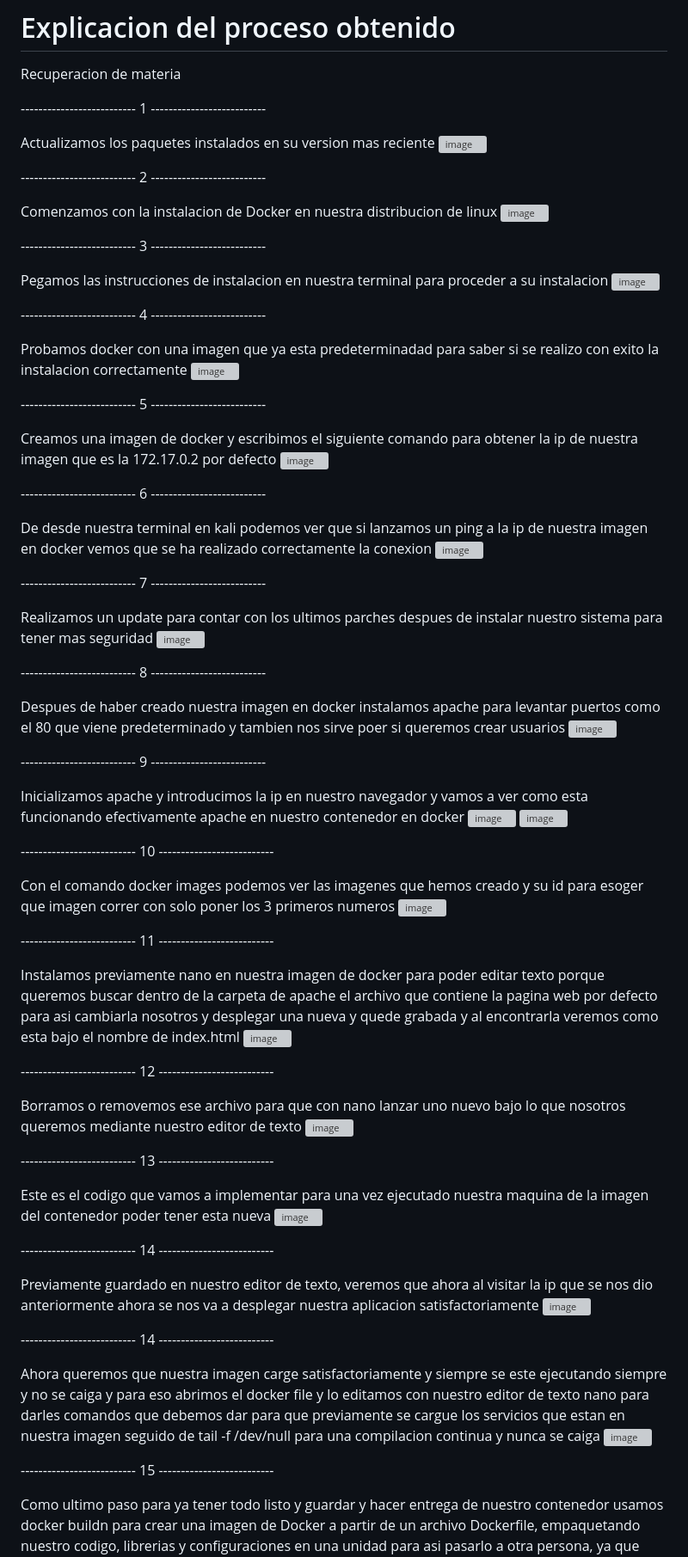
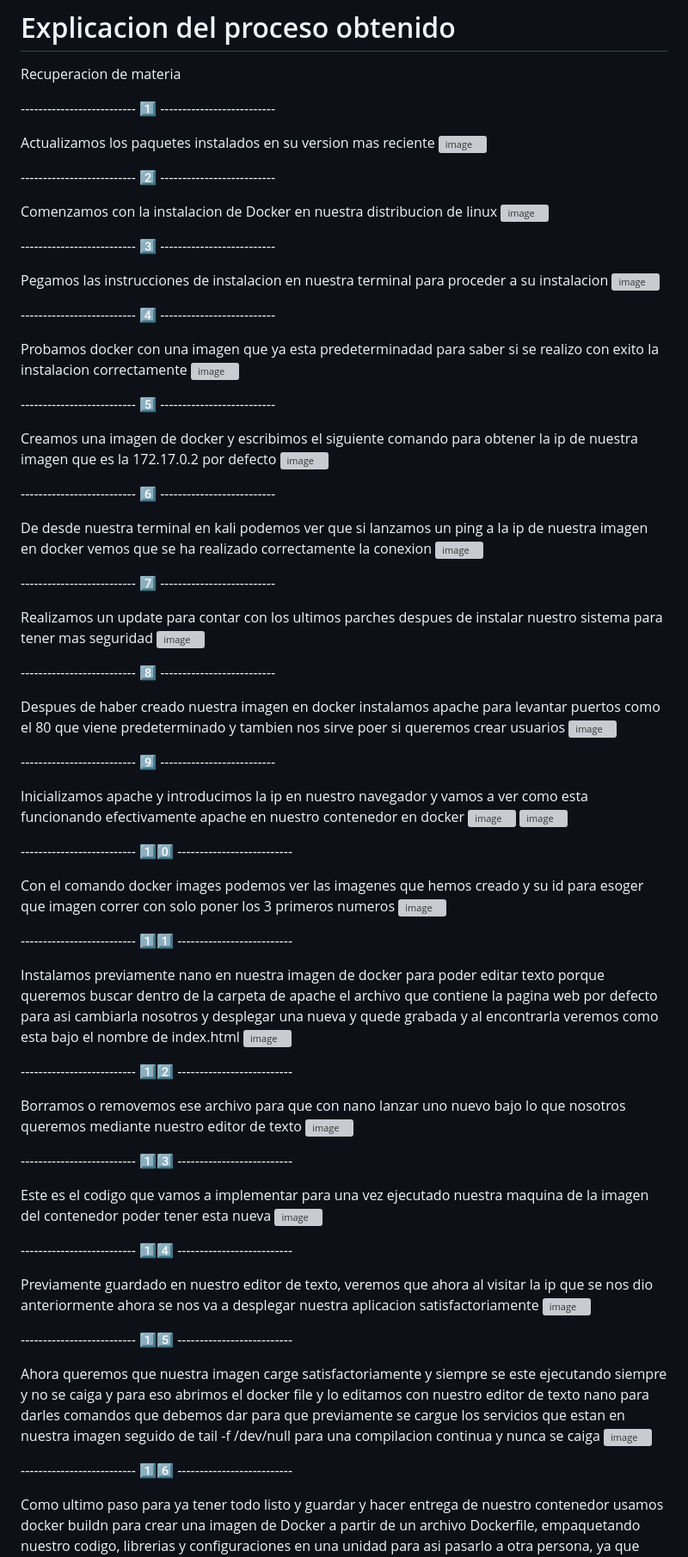
Before and after one commit to EdisonMorochoUPS/Recuperacion, a Markdown page: README.md, the part around the change. Shown at 86% size. Rendered like a GitHub page; grey boxes are pictures that could not be loaded.

```diff
--- a/README.md
+++ b/README.md
@@ -1,86 +1,86 @@
 # Explicacion del proceso obtenido
 Recuperacion de materia
 
--------------------------- 1 --------------------------
+-------------------------- 1️⃣ --------------------------
 
 Actualizamos los paquetes instalados en su version mas reciente
 <img width="732" height="348" alt="image" src="https://github.com/user-attachments/assets/eb624e63-d6c3-4b2b-b4a3-4174d573d9b9" />
 
--------------------------- 2 --------------------------
+-------------------------- 2️⃣ --------------------------
 
 Comenzamos con la instalacion de Docker en nuestra distribucion de linux
 <img width="959" height="364" alt="image" src="https://github.com/user-attachments/assets/a72e362a-da86-4654-abf3-f93a13f4d5bd" />
 
--------------------------- 3 --------------------------
+-------------------------- 3️⃣ --------------------------
 
 Pegamos las instrucciones de instalacion en nuestra terminal para proceder a su instalacion
 <img width="536" height="306" alt="image" src="https://github.com/user-attachments/assets/99a0a17e-ba35-4d17-9861-aabf3dff37fc" />
 
--------------------------- 4 --------------------------
+-------------------------- 4️⃣ --------------------------
 
 Probamos docker con una imagen que ya esta predeterminadad para saber si se realizo con exito la instalacion correctamente
 <img width="598" height="387" alt="image" src="https://github.com/user-attachments/assets/46629c28-a628-4889-92b6-961b333abb01" />
 
--------------------------- 5 --------------------------
+-------------------------- 5️⃣ --------------------------
 
 Creamos una imagen de docker y escribimos el siguiente comando para obtener la ip de nuestra imagen que es la 172.17.0.2 por defecto
 <img width="434" height="91" alt="image" src="https://github.com/user-attachments/assets/08623972-50d1-456b-a8ec-e948989739ee" />
 
--------------------------- 6 --------------------------
+-------------------------- 6️⃣ --------------------------
 
 De desde nuestra terminal en kali podemos ver que si lanzamos un ping a la ip de nuestra imagen en docker vemos que se ha realizado correctamente la conexion
 <img width="792" height="213" alt="image" src="https://github.com/user-attachments/assets/b11db050-b7b5-42bf-a33c-e0fba740436d" />
 
--------------------------- 7 --------------------------
+-------------------------- 7️⃣ --------------------------
 
 Realizamos un update para contar con los ultimos parches despues de instalar nuestro sistema para tener mas seguridad
 <img width="886" height="219" alt="image" src="https://github.com/user-attachments/assets/9145896b-12ba-48f5-9a24-8ec2b20de075" />
 
--------------------------- 8 --------------------------
+-------------------------- 8️⃣ --------------------------
 
 Despues de haber creado nuestra imagen en docker instalamos apache para levantar puertos como el 80 que viene predeterminado y tambien nos sirve poer si queremos crear usuarios
 <img width="886" height="302" alt="image" src="https://github.com/user-attachments/assets/27c83413-3f14-45e5-9ec2-a4b691de4eea" />
 
--------------------------- 9 --------------------------
+-------------------------- 9️⃣ --------------------------
 
 Inicializamos apache y introducimos la ip en nuestro navegador y vamos a ver como esta funcionando efectivamente apache en nuestro contenedor en docker
 <img width="886" height="160" alt="image" src="https://github.com/user-attachments/assets/9247ff2c-5daa-4cb9-b632-add047fbdc18" />
 <img width="886" height="371" alt="image" src="https://github.com/user-attachments/assets/ce950e03-04aa-4908-af63-2d06dd77f62e" />
 
--------------------------- 10 --------------------------
+-------------------------- 1️⃣0️⃣ --------------------------
 
 Con el comando docker images podemos ver las imagenes que hemos creado y su id para esoger que imagen correr con solo poner los 3 primeros numeros
 <img width="886" height="235" alt="image" src="https://github.com/user-attachments/assets/8464e74d-8542-49ed-9860-7f80ecee8243" />
 
--------------------------- 11 --------------------------
+-------------------------- 1️⃣1️⃣ --------------------------
 
 Instalamos previamente nano en nuestra imagen de docker para poder editar texto porque queremos buscar dentro de la carpeta de apache el archivo que contiene
 la pagina web por defecto para asi cambiarla nosotros y desplegar una nueva y quede grabada y al encontrarla veremos como esta bajo el nombre de index.html
 <img width="886" height="594" alt="image" src="https://github.com/user-attachments/assets/6d0b2970-3b12-4cfa-a870-4416a3c7d6b6" />
 
--------------------------- 12 --------------------------
+-------------------------- 1️⃣2️⃣ --------------------------
 
 Borramos o removemos ese archivo para que con nano lanzar uno nuevo bajo lo que nosotros queremos mediante nuestro editor de texto
 <img width="728" height="358" alt="image" src="https://github.com/user-attachments/assets/c72e36ec-fad4-49b9-86da-670996f69cec" />
 
--------------------------- 13 --------------------------
+-------------------------- 1️⃣3️⃣ --------------------------
 
 Este es el codigo que vamos a implementar para una vez ejecutado nuestra maquina de la imagen  del contenedor poder tener esta nueva
 <img width="886" height="362" alt="image" src="https://github.com/user-attachments/assets/6698b47e-eea5-4597-8705-2d787151b2f7" />
 
--------------------------- 14 --------------------------
+-------------------------- 1️⃣4️⃣ --------------------------
 
 Previamente guardado en nuestro editor de texto, veremos que ahora al visitar la ip que se nos dio anteriormente ahora se nos va a desplegar nuestra aplicacion
 satisfactoriamente
 <img width="886" height="414" alt="image" src="https://github.com/user-attachments/assets/a3546260-4362-4efa-b217-8aaf455676dd" />
 
--------------------------- 14 --------------------------
+-------------------------- 1️⃣5️⃣ --------------------------
 
 Ahora queremos que nuestra imagen carge satisfactoriamente y siempre se este ejecutando siempre y no se caiga y para eso abrimos el docker file
 y lo editamos con nuestro editor de texto nano para darles comandos que debemos dar para que previamente se cargue los servicios que estan en nuestra imagen seguido de tail -f /dev/null para una compilacion continua y nunca se caiga
 <img width="694" height="245" alt="image" src="https://github.com/user-attachments/assets/a0253eb6-57aa-4a09-92d5-a8db321c7ad7" />
 
--------------------------- 15 --------------------------
+-------------------------- 1️⃣6️⃣ --------------------------
 
 Como ultimo paso para ya tener todo listo y guardar y hacer entrega de nuestro contenedor usamos docker buildn para crear una imagen de Docker a partir de un archivo Dockerfile, empaquetando nuestro codigo, librerias y configuraciones en una unidad para asi pasarlo a otra persona, ya que una vez construida la imagen, esta se puede exportar para su ejecucion en cualquier maquina que tenga Docker instalado y le asignamos un nombre para que se cree la nueva imagen
 <img width="886" height="421" alt="image" src="https://github.com/user-attachments/assets/330b636a-6006-4674-9f33-70b29f081963" />
```
